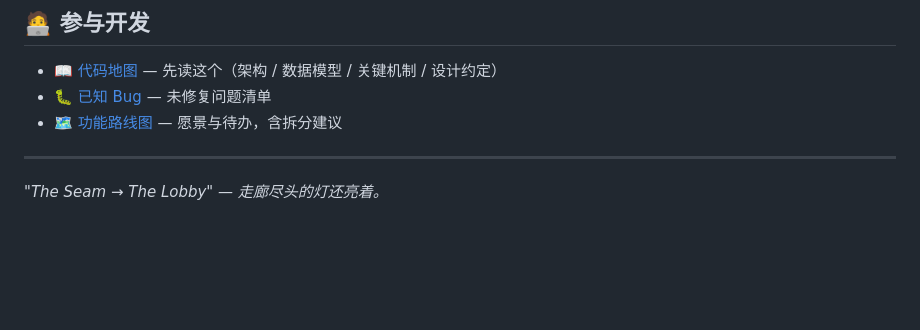
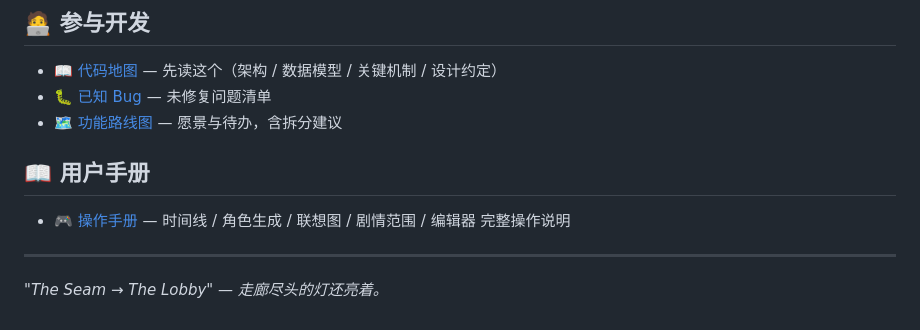
Before and after one commit to orvyn-glitch/lingkuang, a Markdown page: README.md, the part around the change. GitHub-like rendering; blank space fills up the shorter version.

Commit message:
docs: 用户操作手册（USER_GUIDE）+ README 链接

```diff
--- a/README.md
+++ b/README.md
@@ -105,6 +105,10 @@ lingkuang-v3-ui/
 - 🐛 [已知 Bug](docs/BUGS.md) — 未修复问题清单
 - 🗺️ [功能路线图](docs/ROADMAP.md) — 愿景与待办，含拆分建议
 
+## 📖 用户手册
+
+- 🎮 [操作手册](docs/USER_GUIDE.md) — 时间线 / 角色生成 / 联想图 / 剧情范围 / 编辑器 完整操作说明
+
 ---
 
 *"The Seam → The Lobby" — 走廊尽头的灯还亮着。*
```
Also changed, not shown: docs/USER_GUIDE.md (added, +135 -0 lines).
